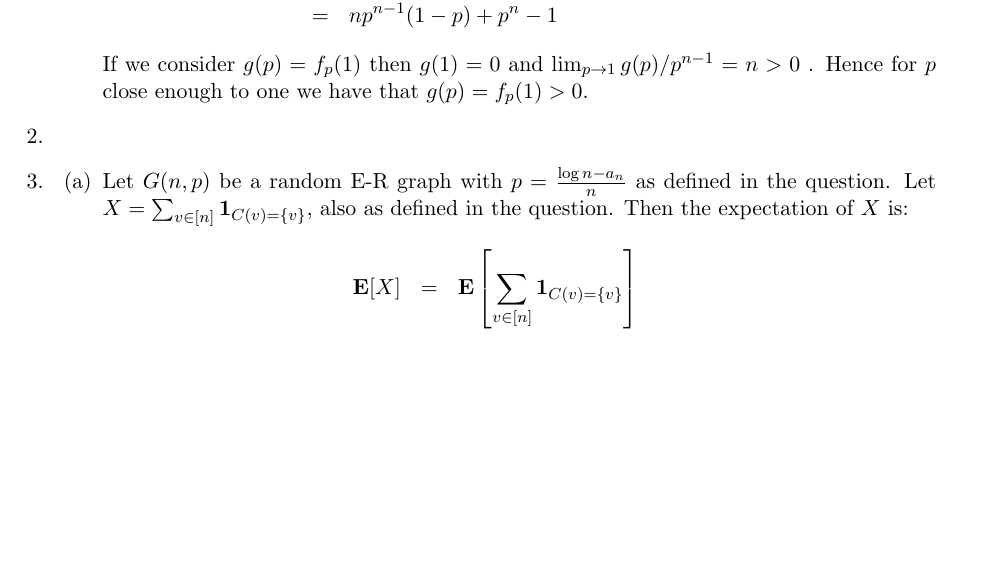
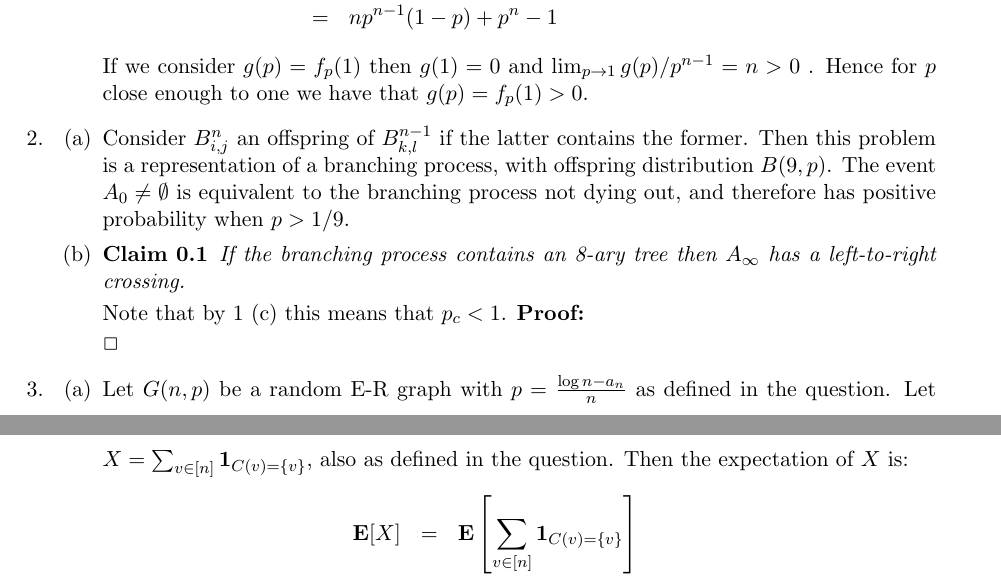
Before and after one commit to omert/school, a LaTeX problem sheet (spatial_processes/exam.tex): part of page 2 of 6 before the commit and two parts of pages 2 and 3 of 6 after it, the two joined at a grey line, cut so that both start at the same text, the shorter picture padded with empty space. Compiled offline with pdfLaTeX.

Commit message:
have answer for q2, need to write it up

```diff
--- a/spatial_processes/exam.tex
+++ b/spatial_processes/exam.tex
@@ -191,6 +191,25 @@
     $p$ close enough to one we have that $g(p)=f_p(1)>0$.
   \end{enumerate}
   \item
+    \begin{enumerate}
+    \item
+      Consider $B_{i,j}^n$ an offspring of $B_{k,l}^{n-1}$ if the latter contains
+      the former. Then this problem is a representation of a branching process,
+      with offspring
+      distribution $B(9,p)$. The event $A_0\neq \emptyset$ is equivalent to
+      the branching process not dying out, and therefore has positive
+      probability when $p>1/9$.
+
+    \item
+      \begin{claim}
+        If the branching process contains an 8-ary tree then $A_\infty$ has
+        a left-to-right crossing.
+      \end{claim}
+      Note that by 1 (c) this means that $p_c<1$.
+      \begin{proof}
+
+      \end{proof}
+    \end{enumerate}
   \item
     \begin{enumerate}
     \item
```
